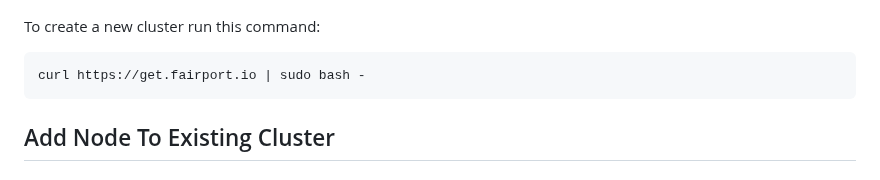
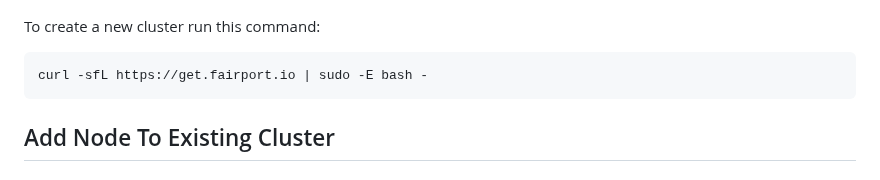
Before and after one commit to fairport-io/get-fairport-io, a Markdown page: README.md, the part around the change. Rendered like a GitHub page.

Commit message:
Update curl command for cluster creation

````diff
--- a/README.md
+++ b/README.md
@@ -66,7 +66,7 @@ curl https://get.fairport.io | sudo bash -
 To create a new cluster run this command:
 
 ```shell
-curl https://get.fairport.io | sudo bash -
+curl -sfL https://get.fairport.io | sudo -E bash -
 ```
 
 ## Add Node To Existing Cluster
````
